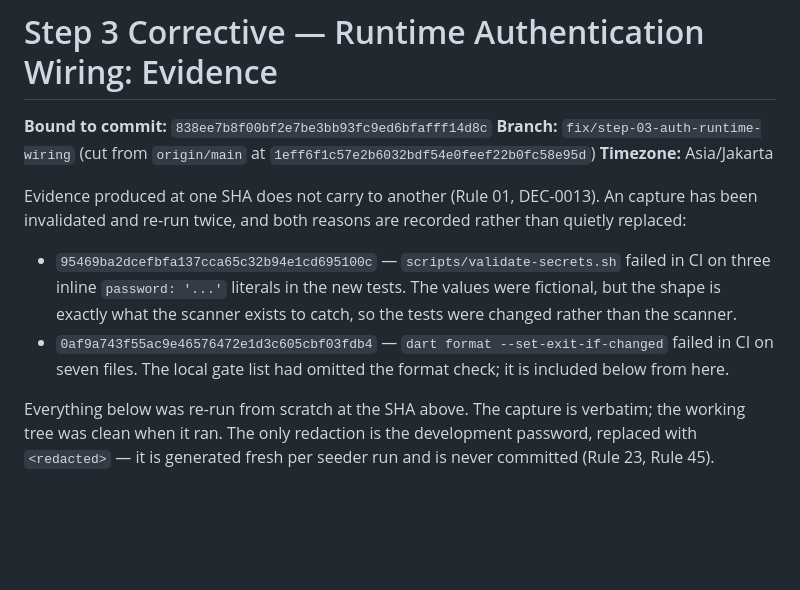
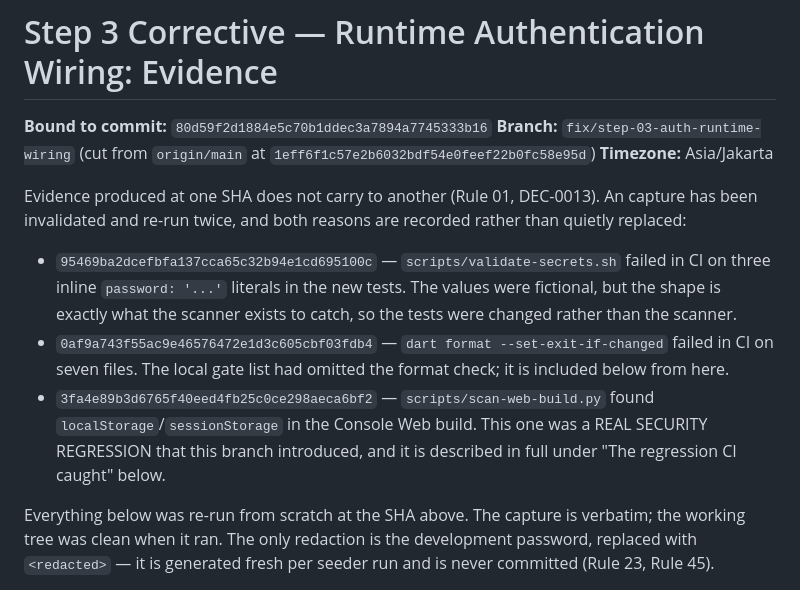
Before and after one commit to makemesick91-code/aish_laundry_app, a Markdown page: evidence/step-03-corrective-auth-runtime/README.md, the part around one of its changes. Rendered like a GitHub page; blank space fills up the shorter version.

```diff
--- a/evidence/step-03-corrective-auth-runtime/README.md
+++ b/evidence/step-03-corrective-auth-runtime/README.md
@@ -1,6 +1,6 @@
 # Step 3 Corrective — Runtime Authentication Wiring: Evidence
 
-**Bound to commit:** `838ee7b8f00bf2e7be3bb93fc9ed6bfafff14d8c`
+**Bound to commit:** `80d59f2d1884e5c70b1ddec3a7894a7745333b16`
 **Branch:** `fix/step-03-auth-runtime-wiring` (cut from `origin/main` at `1eff6f1c57e2b6032bdf54e0feef22b0fc58e95d`)
 **Timezone:** Asia/Jakarta
 
@@ -15,6 +15,10 @@ rather than quietly replaced:
   * `0af9a743f55ac9e46576472e1d3c605cbf03fdb4` — `dart format
     --set-exit-if-changed` failed in CI on seven files. The local gate list had
     omitted the format check; it is included below from here.
+  * `3fa4e89b3d6765f40eed4fb25c0ce298aeca6bf2` — `scripts/scan-web-build.py`
+    found `localStorage`/`sessionStorage` in the Console Web build. This one was
+    a REAL SECURITY REGRESSION that this branch introduced, and it is described
+    in full under "The regression CI caught" below.
 
 Everything below was re-run from scratch at the SHA above. The capture is
 verbatim; the working tree was clean when it ran. The only
```
Also changed, not shown: other parts of evidence/step-03-corrective-auth-runtime/README.md (+35 -8 lines).
